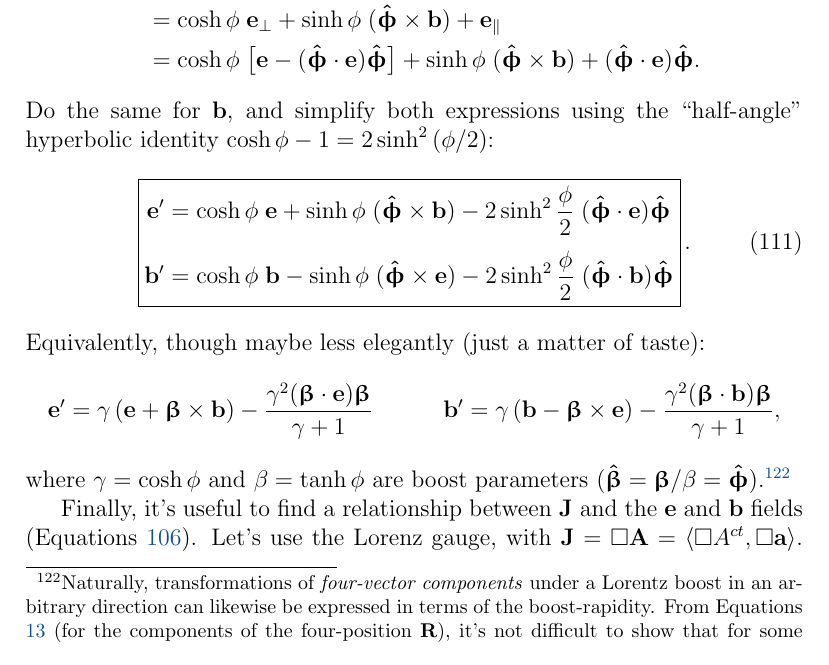
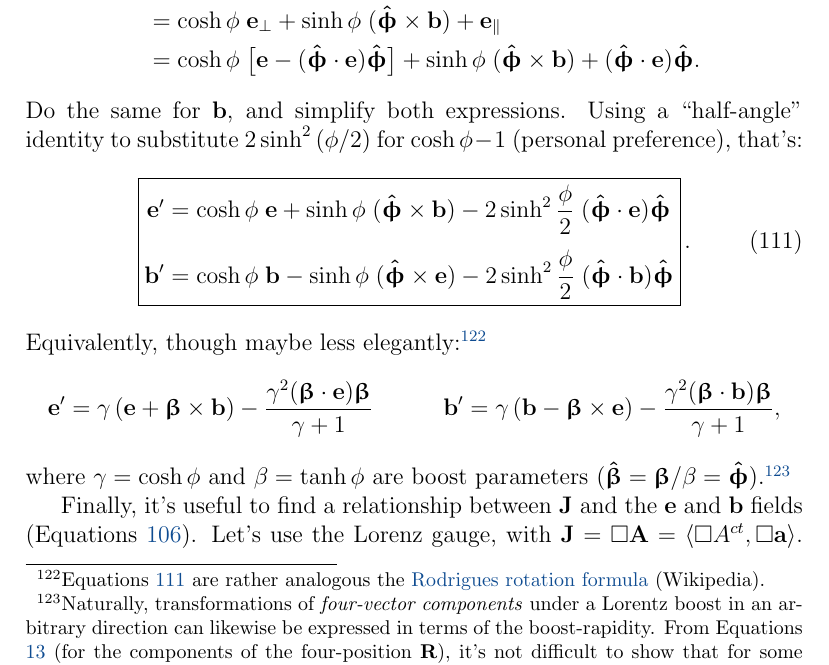
Before and after one commit to MichaelAllenWarner/relativistic-dynamics, a LaTeX document (mass-energy-equivalence.tex): part of page 109 of 164, cut so that both start at the same text. Compiled offline with pdfLaTeX.

Commit message:
add Rodrigues rotation footnote mainly

```diff
--- a/mass-energy-equivalence.tex
+++ b/mass-energy-equivalence.tex
@@ -2599,7 +2599,7 @@ which holds for a boost in an \emph{arbitrary} direction (not just $\langle 1, 0
 &= \cosh{\phi} \; \big[ \vv e - (\hatphi \cdot \vv e) \hatphi \big] + \sinh{\phi} \; (\hatphi \times \vv b) + (\hatphi \cdot \vv e) \hatphi .
 \end{split}
 \end{equation*}
-Do the same for $\vv b$, and simplify both expressions using the ``half-angle" hyperbolic identity $\cosh{\phi} - 1 = 2 \sinh^2{(\phi/2)}$:
+Do the same for $\vv b$, and simplify both expressions. Using a ``half-angle" identity to substitute $2 \sinh^2{(\phi/2)}$ for $\cosh{\phi} - 1$ (personal preference), that's:
 \begin{equation}\label{eq:ebr}
 \boxed{
 \begin{aligned}
@@ -2608,7 +2608,7 @@ Do the same for $\vv b$, and simplify both expressions using the ``half-angle" h
 \end{aligned}
 } \, .
 \end{equation}
-Equivalently, though maybe less elegantly (just a matter of taste):
+Equivalently, though maybe less elegantly:\footnote{Equations \ref{eq:ebr} are rather analogous the \href{https://en.wikipedia.org/wiki/Rodrigues\%27_rotation_formula}{Rodrigues rotation formula} (Wikipedia).}
 \begin{equation*}
 \vv e^\prime = \gamma \left( \vv e + \vvbeta \times \vv b \right) - \dfrac{\gamma^2 (\vvbeta \cdot \vv e) \vvbeta}{\gamma + 1} \qquad \quad \vv b^\prime = \gamma \left( \vv b - \vvbeta \times \vv e \right) - \dfrac{\gamma^2 (\vvbeta \cdot \vv b) \vvbeta}{\gamma + 1},
 \end{equation*}
```
